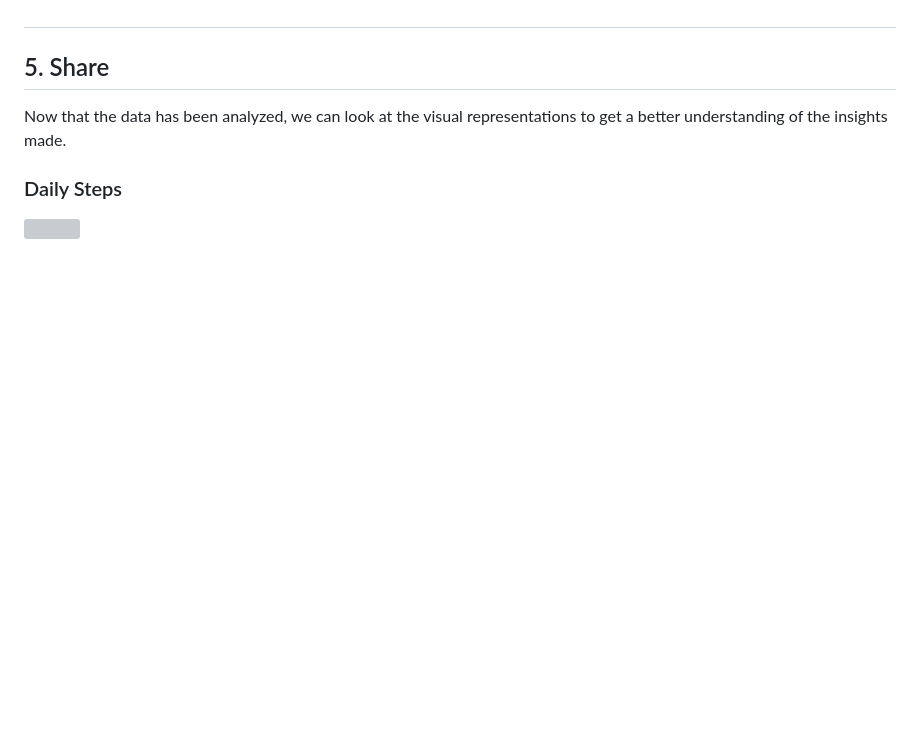
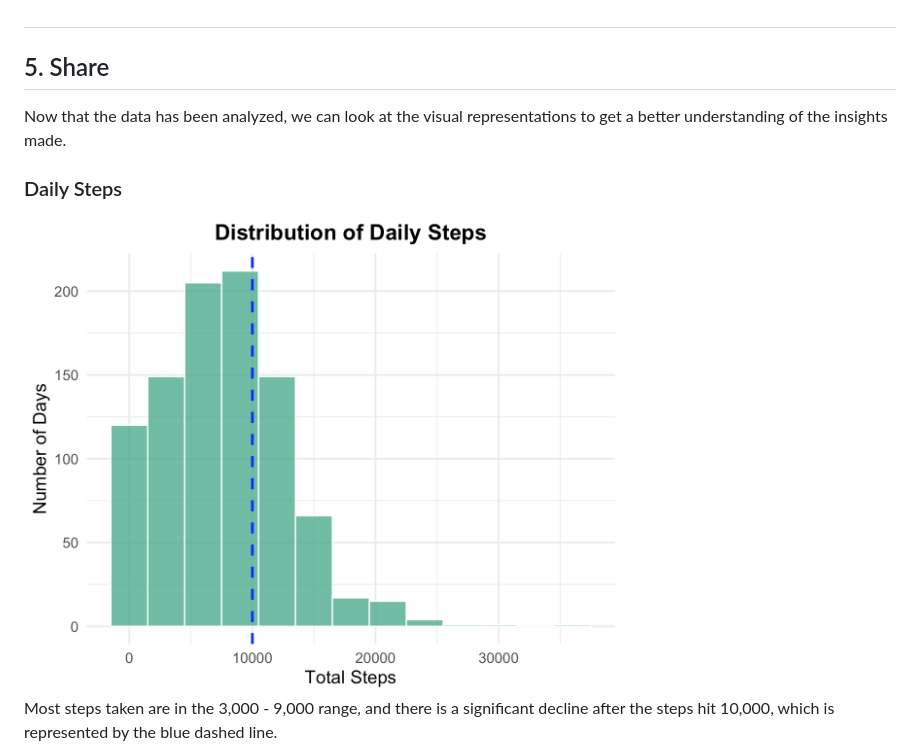
Before and after one commit to sandrajohn2/Google_Data_Analytics_Case_Study, a Markdown page: README.md, the part around the change. GitHub-like rendering; blank space fills up the shorter version; grey boxes are pictures that could not be loaded.

```diff
--- a/README.md
+++ b/README.md
@@ -167,4 +167,6 @@ Now that the data has been analyzed, we can look at the visual representations t
 
 ### Daily Steps
 
-<img src="images/daily_steps.png" width="500">
+<img src="daily_steps.png" width="600">
+
+Most steps taken are in the 3,000 - 9,000 range, and there is a significant decline after the steps hit 10,000, which is represented by the blue dashed line.
```
